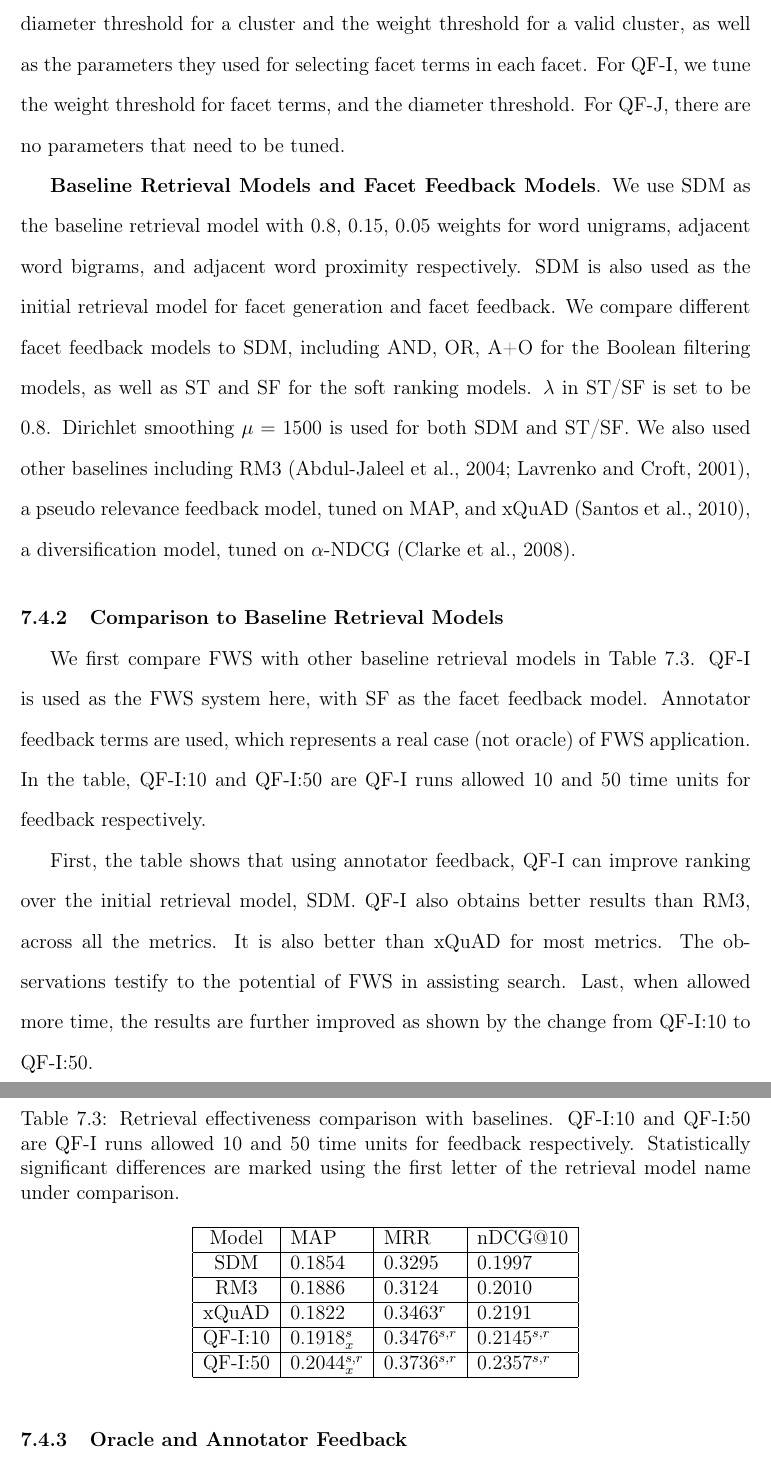
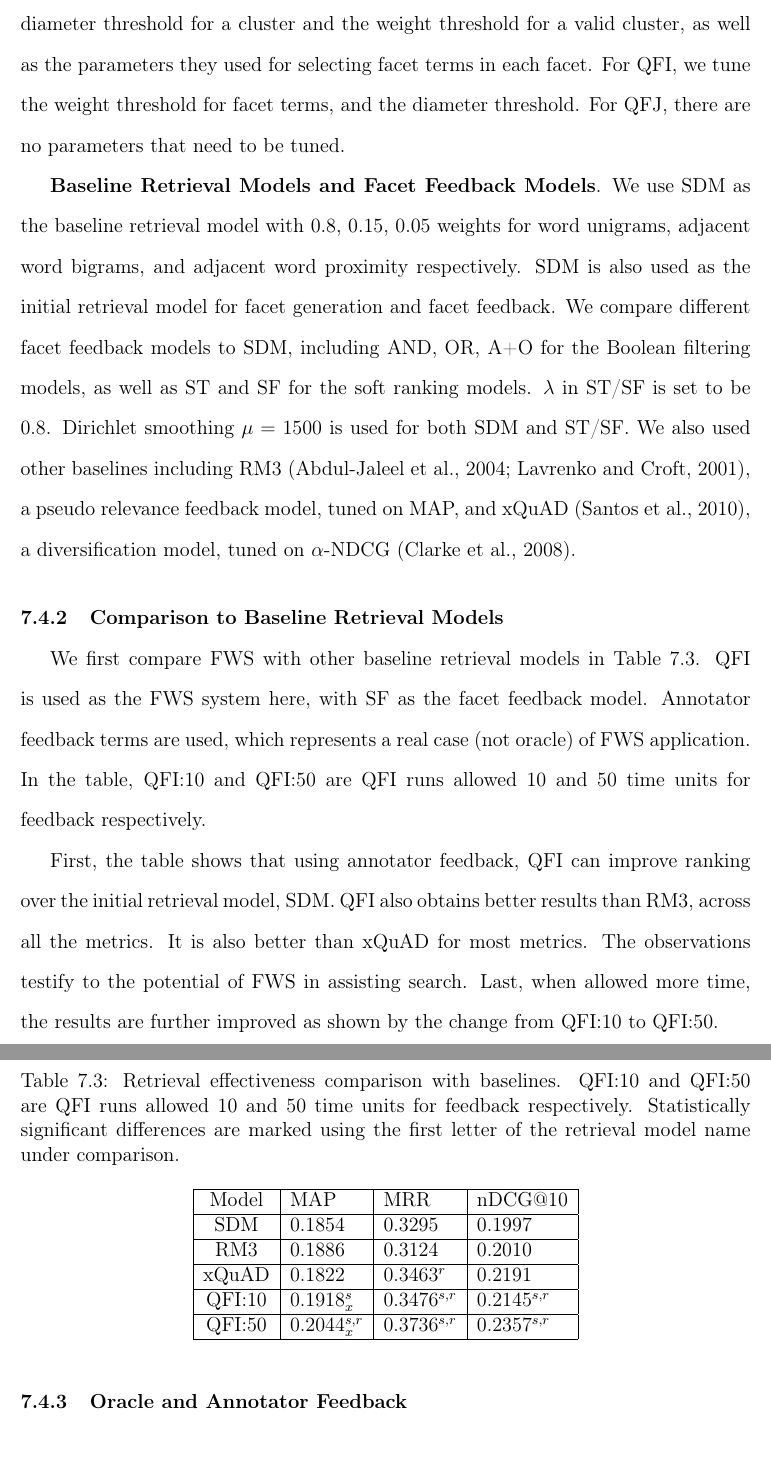
Before and after one commit to weize/fws-thesis, a LaTeX thesis (thesis.tex, which reads ch-extrinsiceval.tex): two parts of pages 147 and 148 of 181, joined at a grey line, cut so that both start at the same text. Compiled offline with pdfLaTeX.

Commit message:
change QF-I, QF-J to QFI QFJ

```diff
--- a/ch-extrinsiceval.tex
+++ b/ch-extrinsiceval.tex
@@ -100,23 +101,23 @@ feedback coverage &  0.80 & 0.74 & 0.72 \\  \hline
 
 \textbf{Significance test} is performed by using paired t-test, using 0.05 as the p-value threshold.
 
-\textbf{Facet Generation Models}. We compare pLSA, LDA, QDM, QF-I and QF-J. $wPRF$ ($wPRF_{\alpha,\beta}$ with $\alpha$ and $\beta$ set to 1.0) is used as the metric for parameter tuning. For pLSA and LDA, we tune the number of facets and the number of facet terms in a facet. For QDM we tune the two parameters used in the clustering algorithm, the diameter threshold for a cluster and the weight threshold for a valid cluster, as well as the parameters they used for selecting facet terms in each facet.
-%For QF-I and QF-J, we do not use the features based on snippets (which was used in previous work~\cite{kong2013extracting}), since snippets are not available in our system.
-For QF-I, we tune the weight threshold for facet terms, and the diameter threshold. For QF-J, there are no parameters that need to be tuned.
+\textbf{Facet Generation Models}. We compare pLSA, LDA, QDM, QFI and QFJ. $wPRF$ ($wPRF_{\alpha,\beta}$ with $\alpha$ and $\beta$ set to 1.0) is used as the metric for parameter tuning. For pLSA and LDA, we tune the number of facets and the number of facet terms in a facet. For QDM we tune the two parameters used in the clustering algorithm, the diameter threshold for a cluster and the weight threshold for a valid cluster, as well as the parameters they used for selecting facet terms in each facet.
+%For QFI and QFJ, we do not use the features based on snippets (which was used in previous work~\cite{kong2013extracting}), since snippets are not available in our system.
+For QFI, we tune the weight threshold for facet terms, and the diameter threshold. For QFJ, there are no parameters that need to be tuned.
 
 \textbf{Baseline Retrieval Models and Facet Feedback Models}. We use SDM as the baseline retrieval model with 0.8, 0.15, 0.05 weights for word unigrams, adjacent word bigrams, and adjacent word proximity respectively. SDM is also used as the initial retrieval model for facet generation and facet feedback. We compare different facet feedback models to SDM, including AND, OR, A+O for the Boolean filtering models, as well as ST and SF for the soft ranking models. $\lambda$ in ST/SF is set to be 0.8. Dirichlet smoothing $\mu=1500$ is used for both SDM and ST/SF. We also used other baselines including RM3~\cite{abdul2004umass,lavrenko2001relevance}, a pseudo relevance feedback model, tuned on MAP, and xQuAD~\cite{santos2010exploiting}, a diversification model, tuned on $\alpha$-NDCG~\cite{clarke2008novelty}.
 %PM-2~\cite{dang2013term} and
 
 \subsection{Comparison to Baseline Retrieval Models}
-We first compare FWS with other baseline retrieval models in Table~\ref{fig:cmp-other}. QF-I is used as the FWS system here, with SF as the facet feedback model. Annotator feedback terms are used, which represents a real case (not oracle) of FWS application.
+We first compare FWS with other baseline retrieval models in Table~\ref{fig:cmp-other}. QFI is used as the FWS system here, with SF as the facet feedback model. Annotator feedback terms are used, which represents a real case (not oracle) of FWS application.
 %We also include results for using annotator facets, to see the performance in an ideal case.
-In the table, QF-I:10 and QF-I:50 are QF-I runs allowed 10 and 50 time units for feedback respectively.
+In the table, QFI:10 and QFI:50 are QFI runs allowed 10 and 50 time units for feedback respectively.
 
-First, the table shows that using annotator feedback, QF-I can improve ranking over the initial retrieval model, SDM. QF-I also obtains better results than RM3, across all the metrics. It is also better than xQuAD for most metrics. The observations testify to the potential of FWS in assisting search. Last, when allowed more time, the results are further improved as shown by the change from QF-I:10 to QF-I:50.
+First, the table shows that using annotator feedback, QFI can improve ranking over the initial retrieval model, SDM. QFI also obtains better results than RM3, across all the metrics. It is also better than xQuAD for most metrics. The observations testify to the potential of FWS in assisting search. Last, when allowed more time, the results are further improved as shown by the change from QFI:10 to QFI:50.
 
 \begin{table}[H]
 \centering
-\caption{Retrieval effectiveness comparison with baselines. QF-I:10 and QF-I:50 are QF-I runs allowed 10 and 50 time units for feedback respectively. Statistically significant differences are marked using the first letter of the retrieval model name under comparison.}
+\caption{Retrieval effectiveness comparison with baselines. QFI:10 and QFI:50 are QFI runs allowed 10 and 50 time units for feedback respectively. Statistically significant differences are marked using the first letter of the retrieval model name under comparison.}
 %ANNOTATOR:10 is using annotator facets, allowed 10 time units.
 \label{fig:cmp-other}
 \begin{tabular}{|c|l|l|l|} \hline
@@ -124,9 +125,9 @@ Model & MAP & MRR & nDCG@10\\ \hline
 SDM & 0.1854 & 0.3295 & 0.1997\\ \hline
 RM3 & 0.1886 & 0.3124 & 0.2010\\ \hline
 xQuAD & 0.1822 & $0.3463^{r}$ & 0.2191\\ \hline
-QF-I:10 & $0.1918^{s}_{x}$ & $0.3476^{s,r}$ & $0.2145^{s,r}$\\ \hline
-%QF-I:20 & $0.1994^{s,p}$ & $0.3588^{s,p}$ & $0.2278^{s,p}$\\ \hline
-QF-I:50 & $0.2044^{s,r}_{x}$ & $0.3736^{s,r}$ & $0.2357^{s,r}$\\ \hline
+QFI:10 & $0.1918^{s}_{x}$ & $0.3476^{s,r}$ & $0.2145^{s,r}$\\ \hline
+%QFI:20 & $0.1994^{s,p}$ & $0.3588^{s,p}$ & $0.2278^{s,p}$\\ \hline
+QFI:50 & $0.2044^{s,r}_{x}$ & $0.3736^{s,r}$ & $0.2357^{s,r}$\\ \hline
 
 %\hline ANNOTATOR:10 & $0.2003^{s,r}_{x}$ & $0.3671^{s,r}$ & $0.2293^{s,r}$\\ \hline
 %ANNOTATOR:20 & $0.2068^{s,r}$ & $0.3744^{s,r}$ & $0.2396^{s,r}$\\ \hline
```
Also changed, not shown: ch-extrinsiceval.tex (19 more changed lines).
